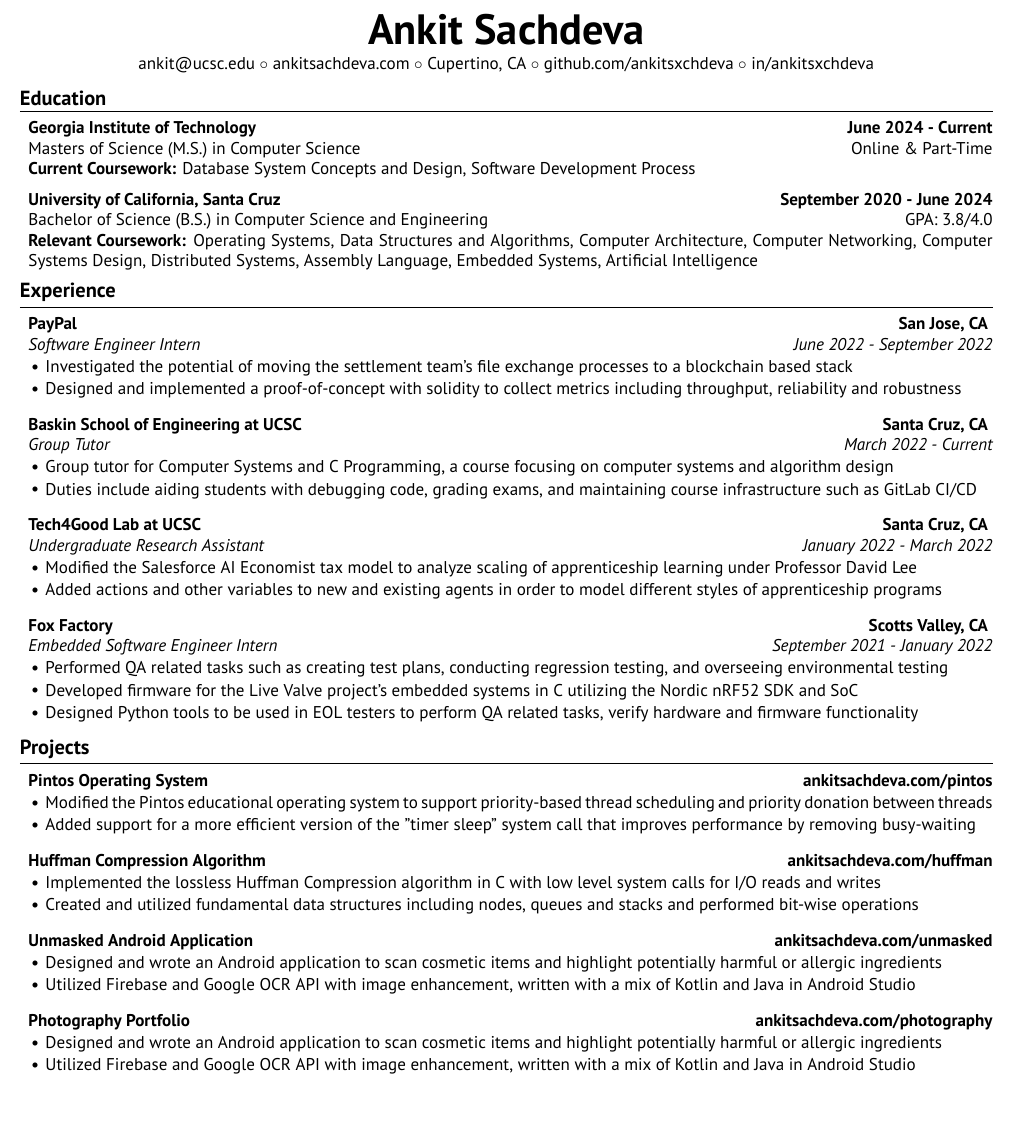
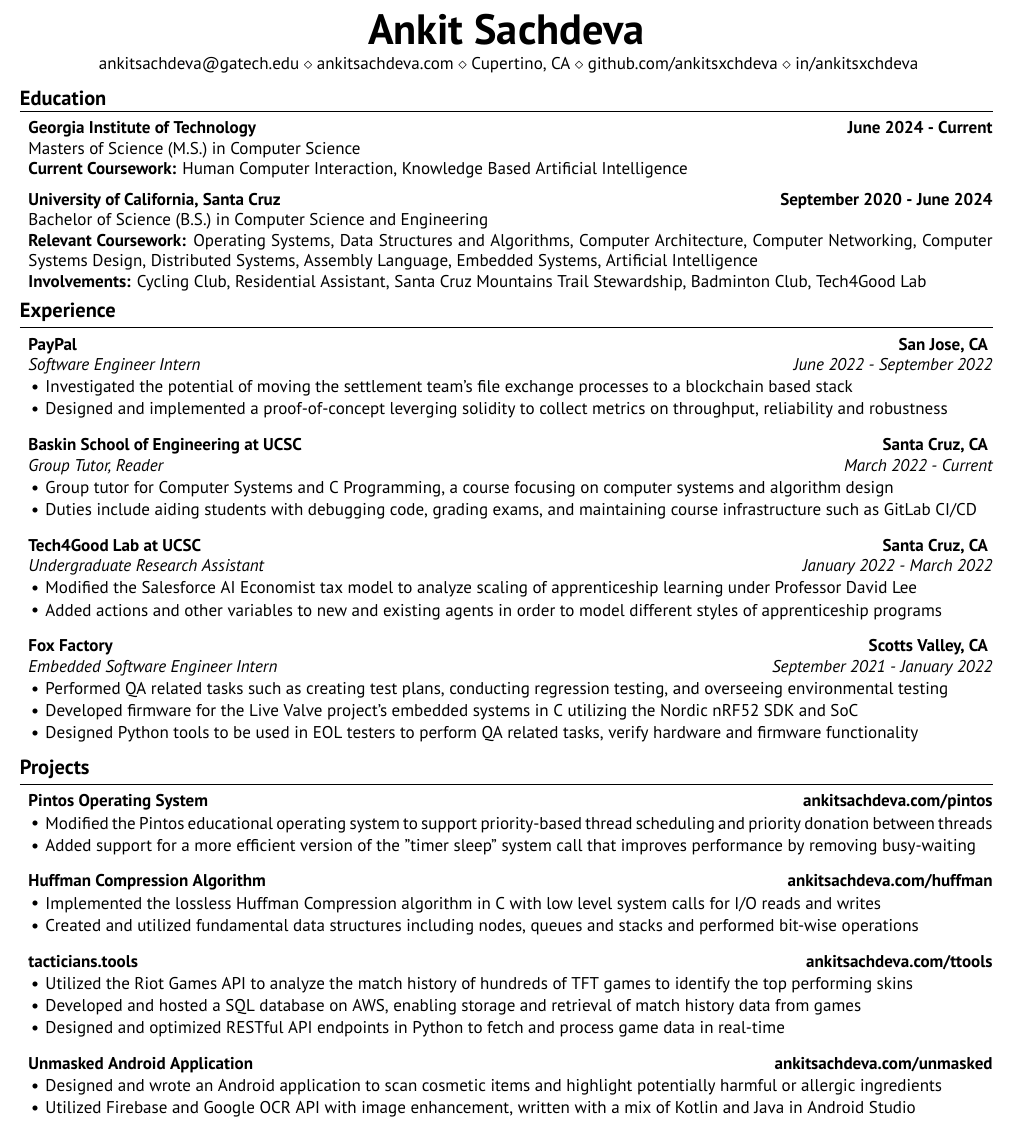
Before and after one commit to ankitsxchdeva/resume, a LaTeX CV (src/resume.tex, which reads src/resume.cls): part of the page, cut so that both start at the same text, the shorter picture padded with empty space. Compiled offline with XeLaTeX.

Commit message:
added something ig

```diff
--- a/src/resume.cls
+++ b/src/resume.cls
@@ -16,7 +16,7 @@
 \def \name#1{\def\@name{#1}} % Defines the \name command to set name
 \def \@name {} % Sets \@name to empty by default
 
-\def \addressSep {$\circ$} % Set default address separator to a diamond
+\def \addressSep {$\diamond$} % Set default address separator to a diamond
 
 % One, two or three address lines can be specified
 \let \@addressone \relax
--- a/src/resume.tex
+++ b/src/resume.tex
@@ -12,27 +12,26 @@
 \usepackage[normalem]{ulem}
 \RequireXeTeX
 \address{
-\href{mailto:ankit@ucsc.edu}{{ankit@ucsc.edu}} \\
+\href{mailto:ankitsachdeva@gatech.edu}{{ankitsachdeva@gatech.edu}} \\
 %\href{https://queer.ucsc.edu/education-resources/pronouns-matter.html}{{he, him, his}} \\
 \href{https://ankitsachdeva.com/}{{ankitsachdeva.com}} \\
 \href{}{{Cupertino,  CA}} \\
 \href{https://github.com/ankitsxchdeva}{{github.com/ankitsxchdeva}} \\
-\href{https://www.linkedin.com/in/ankitsxchdeva/}{{in/ankitsxchdeva}}
-}
-
+\href{https://www.linkedin.com/in/ankitsxchdeva/}{{in/ankitsxchdeva}}}
 
 \begin{document}
 
 \begin{rSection}{\large Education}
 
 {\bf Georgia Institute of Technology} \hfill {\bf{June 2024 - Current}}
-\\ Masters of Science (M.S.) in Computer Science\hfill {Online \& Part-Time}
-\\ \textbf{Current Coursework:} Database System Concepts and Design, Software Development Process
+\\ Masters of Science (M.S.) in Computer Science\hfill %{Online \& Part-Time}
+\\ \textbf{Current Coursework:} Human Computer Interaction, Knowledge Based Artificial Intelligence
 
 
 {\bf University of California, Santa Cruz} \hfill {\bf{September 2020 - June 2024}}
-\\ Bachelor of Science (B.S.) in Computer Science and Engineering\hfill {GPA: 3.8/4.0}
+\\ Bachelor of Science (B.S.) in Computer Science and Engineering\hfill %{GPA: 3.8/4.0}
 \\ \textbf{Relevant Coursework:} Operating Systems, Data Structures and Algorithms, Computer Architecture, Computer Networking, Computer Systems Design, Distributed Systems, Assembly Language, Embedded Systems, Artificial Intelligence
+\\ \textbf{Involvements:} Cycling Club, Residential Assistant, Santa Cruz Mountains Trail Stewardship, Badminton Club, Tech4Good Lab
 
 \end{rSection}
 
@@ -40,10 +39,10 @@
 
 \begin{rSubsection}{PayPal}{\bf{San Jose, CA}}{Software Engineer Intern}{June 2022 - September 2022}
 \item Investigated the potential of moving the settlement team's file exchange processes to a blockchain based stack
-\item Designed and implemented a proof-of-concept with solidity to collect metrics including throughput, reliability and robustness
+\item Designed and implemented a proof-of-concept leverging solidity to collect metrics on throughput, reliability and robustness
 \end{rSubsection}
 
-\begin{rSubsection}{Baskin School of Engineering at UCSC}{\bf{Santa Cruz, CA}}{Group Tutor}{March 2022 - Current}
+\begin{rSubsection}{Baskin School of Engineering at UCSC}{\bf{Santa Cruz, CA}}{Group Tutor, Reader}{March 2022 - Current}
 \item Group tutor for Computer Systems and C Programming, a course focusing on computer systems and algorithm design
 \item Duties include aiding students with debugging code, grading exams, and maintaining course infrastructure such as GitLab CI/CD
 \end{rSubsection}
@@ -72,15 +71,18 @@
 \item Created and utilized fundamental data structures including nodes, queues and stacks and performed bit-wise operations
 \end{rSubsection}
 
+\begin{rSubsection}{tacticians.tools}{\href{https://tacticians.tools/}{\bf{{ankitsachdeva.com/ttools}}}}{}{}
+\item Utilized the Riot Games API to analyze the match history of hundreds of TFT games to identify the top performing skins
+\item Developed and hosted a SQL database on AWS, enabling storage and retrieval of match history data from games
+\item Designed and optimized RESTful API endpoints in Python to fetch and process game data in real-time
+\end{rSubsection}
+
 \begin{rSubsection}{Unmasked Android Application}{\href{https://ankitsachdeva.com/unmasked}{\bf{{ankitsachdeva.com/unmasked}}}}{}{}
 \item Designed and wrote an Android application to scan cosmetic items and highlight potentially harmful or allergic ingredients
 \item Utilized Firebase and Google OCR API with image enhancement, written with a mix of Kotlin and Java in Android Studio
 \end{rSubsection}
 
-\begin{rSubsection}{Photography Portfolio}{\href{https://ankitsachdeva.com/photography}{\bf{{ankitsachdeva.com/photography}}}}{}{}
-\item Designed and wrote an Android application to scan cosmetic items and highlight potentially harmful or allergic ingredients
-\item Utilized Firebase and Google OCR API with image enhancement, written with a mix of Kotlin and Java in Android Studio
-\end{rSubsection}
+
 \end{rSection}
 
 \begin{rSection}{\large Skills}
```
Also changed, not shown: src/resume.pdf.
